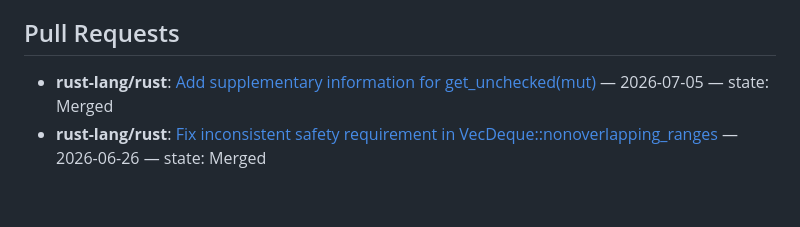
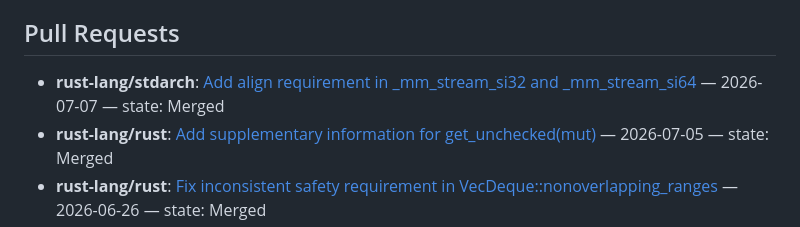
Before and after one commit to yilin0518/yilin0518, a Markdown page: README.md, the part around the change. Rendered like a GitHub page; blank space fills up the shorter version.

Commit message:
Update Pull Requests section in README.md

```diff
--- a/README.md
+++ b/README.md
@@ -55,6 +55,7 @@ I have opened some issues and PRs in many Rust crate repositories:
 
 ## Pull Requests
 <!-- PR-LIST:START -->
+- **rust-lang/stdarch**: [Add align requirement in _mm_stream_si32 and _mm_stream_si64](https://github.com/rust-lang/stdarch/pull/2183) — 2026-07-07 — state: Merged
 - **rust-lang/rust**: [Add supplementary information for get_unchecked(mut)](https://github.com/rust-lang/rust/pull/158810) — 2026-07-05 — state: Merged
 - **rust-lang/rust**: [Fix inconsistent safety requirement in VecDeque::nonoverlapping_ranges](https://github.com/rust-lang/rust/pull/158433) — 2026-06-26 — state: Merged
 - **rust-lang/rust**: [Add safety section for DisjointBitor::disjoint_bitor](https://github.com/rust-lang/rust/pull/158383) — 2026-06-25 — state: Closed
```
